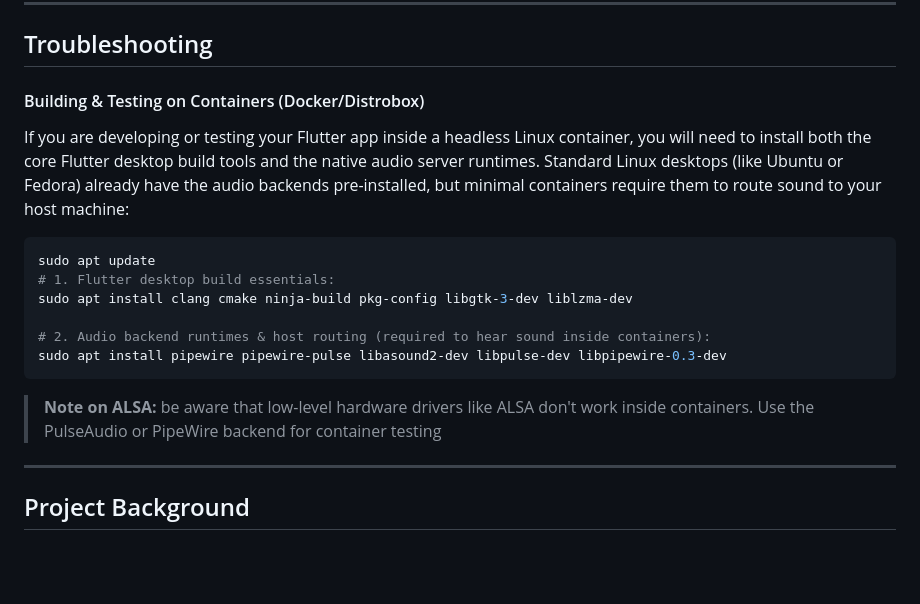
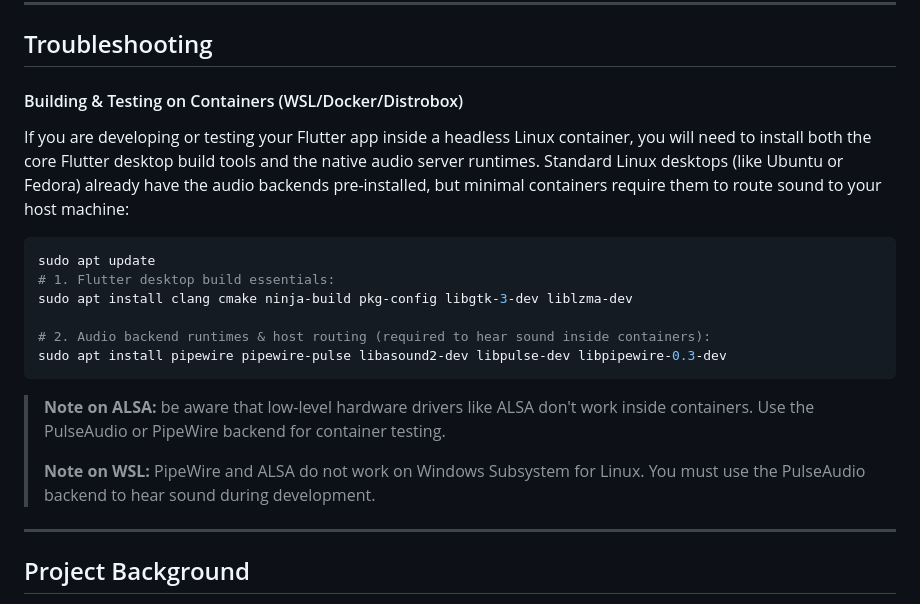
Before and after one commit to ales-drnz/mpv_audio_kit, a Markdown page: README.md, the part around the change. GitHub-like rendering; blank space fills up the shorter version.

````diff
--- a/README.md
+++ b/README.md
@@ -999,7 +999,7 @@ Add to `DebugProfile.entitlements` and `Release.entitlements`:
 
 ## Troubleshooting
 
-#### Building & Testing on Containers (Docker/Distrobox)
+#### Building & Testing on Containers (WSL/Docker/Distrobox)
 If you are developing or testing your Flutter app inside a headless Linux container, you will need to install both the core Flutter desktop build tools and the native audio server runtimes. Standard Linux desktops (like Ubuntu or Fedora) already have the audio backends pre-installed, but minimal containers require them to route sound to your host machine:
 
 ```bash
@@ -1011,8 +1011,9 @@ sudo apt install clang cmake ninja-build pkg-config libgtk-3-dev liblzma-dev
 sudo apt install pipewire pipewire-pulse libasound2-dev libpulse-dev libpipewire-0.3-dev
 ```
 
-> **Note on ALSA:** be aware that low-level hardware drivers like ALSA don't work inside containers. Use the PulseAudio or PipeWire backend for container testing
-
+> **Note on ALSA:** be aware that low-level hardware drivers like ALSA don't work inside containers. Use the PulseAudio or PipeWire backend for container testing.
+>
+> **Note on WSL:** PipeWire and ALSA do not work on Windows Subsystem for Linux. You must use the PulseAudio backend to hear sound during development.
 ---
 
 ## Project Background
````
